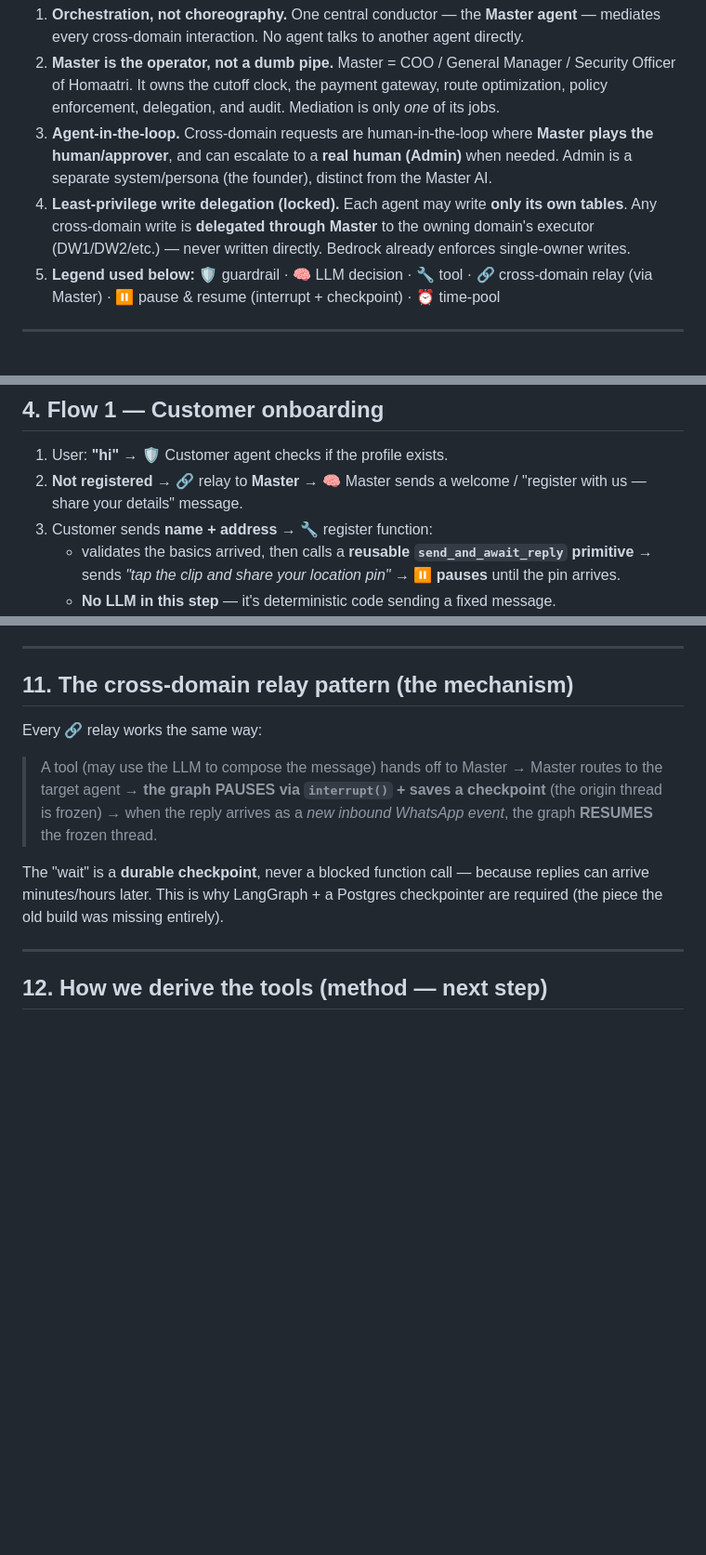
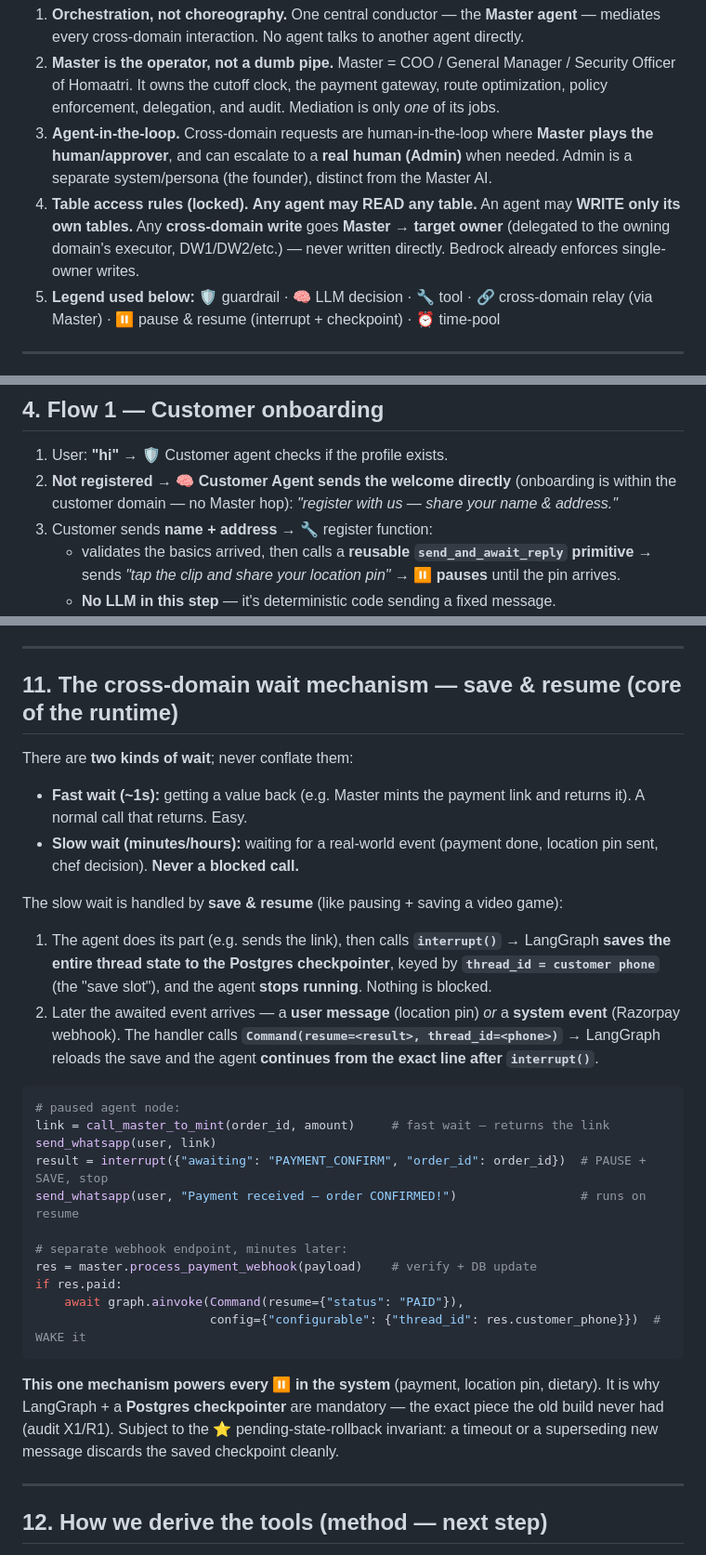
Before and after one commit to gorredinesh21/homatri, a Markdown page: markdowns/user_flows.md, 3 parts joined by grey strips. Shown at 93% size. GitHub-like rendering; blank space fills up the shorter version.

````diff
--- a/markdowns/user_flows.md
+++ b/markdowns/user_flows.md
@@ -20,7 +20,7 @@ This document captures the **execution flows** exactly as the founder walked thr
 1. **Orchestration, not choreography.** One central conductor — the **Master agent** — mediates every cross-domain interaction. No agent talks to another agent directly.
 2. **Master is the operator, not a dumb pipe.** Master = COO / General Manager / Security Officer of Homaatri. It owns the cutoff clock, the payment gateway, route optimization, policy enforcement, delegation, and audit. Mediation is only *one* of its jobs.
 3. **Agent-in-the-loop.** Cross-domain requests are human-in-the-loop where **Master plays the human/approver**, and can escalate to a **real human (Admin)** when needed. Admin is a separate system/persona (the founder), distinct from the Master AI.
-4. **Least-privilege write delegation (locked).** Each agent may write **only its own tables**. Any cross-domain write is **delegated through Master** to the owning domain's executor (DW1/DW2/etc.) — never written directly. Bedrock already enforces single-owner writes.
+4. **Table access rules (locked).** **Any agent may READ any table.** An agent may **WRITE only its own tables.** Any **cross-domain write** goes **Master → target owner** (delegated to the owning domain's executor, DW1/DW2/etc.) — never written directly. Bedrock already enforces single-owner writes.
 5. **Legend used below:** 🛡️ guardrail · 🧠 LLM decision · 🔧 tool · 🔗 cross-domain relay (via Master) · ⏸️ pause & resume (interrupt + checkpoint) · ⏰ time-pool
 
 ---
@@ -35,7 +35,7 @@ This document captures the **execution flows** exactly as the founder walked thr
 
 ## 4. Flow 1 — Customer onboarding
 1. User: **"hi"** → 🛡️ Customer agent checks if the profile exists.
-2. **Not registered** → 🔗 relay to **Master** → 🧠 Master sends a welcome / "register with us — share your details" message.
+2. **Not registered** → 🧠 **Customer Agent sends the welcome directly** (onboarding is within the customer domain — no Master hop): *"register with us — share your name & address."*
 3. Customer sends **name + address** → 🔧 register function:
    - validates the basics arrived, then calls a **reusable `send_and_await_reply` primitive** → sends *"tap the clip and share your location pin"* → ⏸️ **pauses** until the pin arrives.
    - **No LLM in this step** — it's deterministic code sending a fixed message.
@@ -101,11 +101,31 @@ At the cutoff (11:30 / 6:30), Master:
 
 ---
 
-## 11. The cross-domain relay pattern (the mechanism)
-Every 🔗 relay works the same way:
-> A tool (may use the LLM to compose the message) hands off to Master → Master routes to the target agent → **the graph PAUSES via `interrupt()` + saves a checkpoint** (the origin thread is frozen) → when the reply arrives as a *new inbound WhatsApp event*, the graph **RESUMES** the frozen thread.
+## 11. The cross-domain wait mechanism — save & resume (core of the runtime)
 
-The "wait" is a **durable checkpoint**, never a blocked function call — because replies can arrive minutes/hours later. This is why LangGraph + a Postgres checkpointer are required (the piece the old build was missing entirely).
+There are **two kinds of wait**; never conflate them:
+- **Fast wait (~1s):** getting a value back (e.g. Master mints the payment link and returns it). A normal call that returns. Easy.
+- **Slow wait (minutes/hours):** waiting for a real-world event (payment done, location pin sent, chef decision). **Never a blocked call.**
+
+The slow wait is handled by **save & resume** (like pausing + saving a video game):
+1. The agent does its part (e.g. sends the link), then calls **`interrupt()`** → LangGraph **saves the entire thread state to the Postgres checkpointer**, keyed by **`thread_id = customer phone`** (the "save slot"), and the agent **stops running**. Nothing is blocked.
+2. Later the awaited event arrives — a **user message** (location pin) *or* a **system event** (Razorpay webhook). The handler calls **`Command(resume=<result>, thread_id=<phone>)`** → LangGraph reloads the save and the agent **continues from the exact line after `interrupt()`**.
+
+```python
+# paused agent node:
+link = call_master_to_mint(order_id, amount)     # fast wait — returns the link
+send_whatsapp(user, link)
+result = interrupt({"awaiting": "PAYMENT_CONFIRM", "order_id": order_id})  # PAUSE + SAVE, stop
+send_whatsapp(user, "Payment received — order CONFIRMED!")                 # runs on resume
+
+# separate webhook endpoint, minutes later:
+res = master.process_payment_webhook(payload)    # verify + DB update
+if res.paid:
+    await graph.ainvoke(Command(resume={"status": "PAID"}),
+                        config={"configurable": {"thread_id": res.customer_phone}})  # WAKE it
+```
+
+**This one mechanism powers every ⏸️ in the system** (payment, location pin, dietary). It is why LangGraph + a **Postgres checkpointer** are mandatory — the exact piece the old build never had (audit X1/R1). Subject to the ⭐ pending-state-rollback invariant: a timeout or a superseding new message discards the saved checkpoint cleanly.
 
 ---
 
````
Also changed, not shown: markdowns/tools_inventory.md (added, +72 -0 lines).
